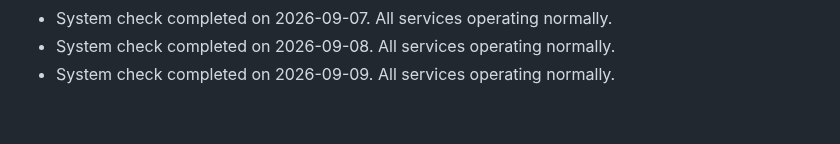
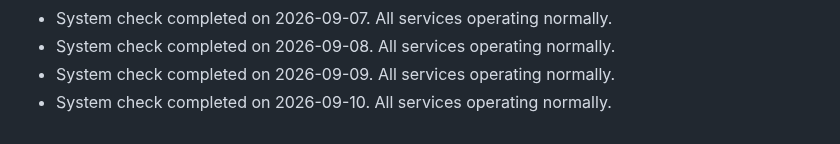
Before and after one commit to S-AM-GUPTA/90daysOfWebDevelopment, a Markdown page: PROJECT_STATUS.md, the part around the change. Rendered like a GitHub page.

Commit message:
docs: update project status log for 2026-09-10

```diff
--- a/PROJECT_STATUS.md
+++ b/PROJECT_STATUS.md
@@ -58,3 +58,4 @@
 - System check completed on 2026-09-07. All services operating normally.
 - System check completed on 2026-09-08. All services operating normally.
 - System check completed on 2026-09-09. All services operating normally.
+- System check completed on 2026-09-10. All services operating normally.
```
